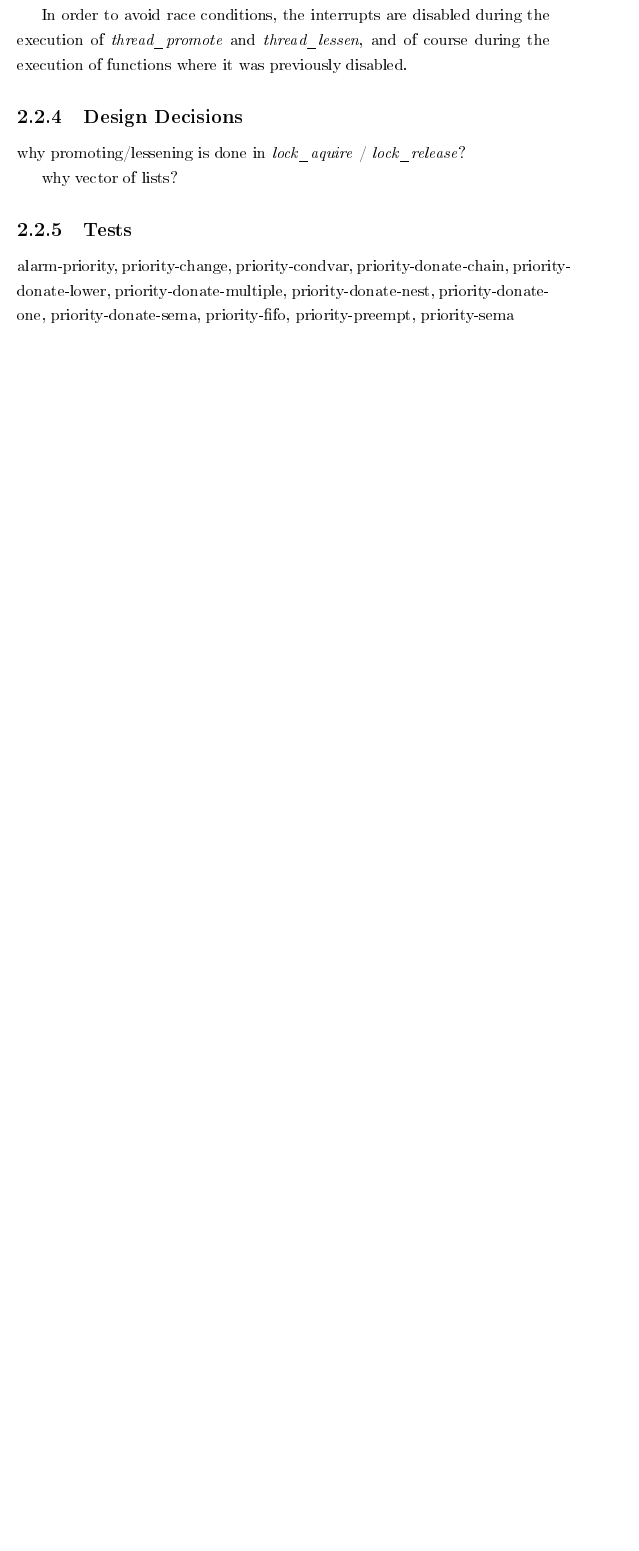
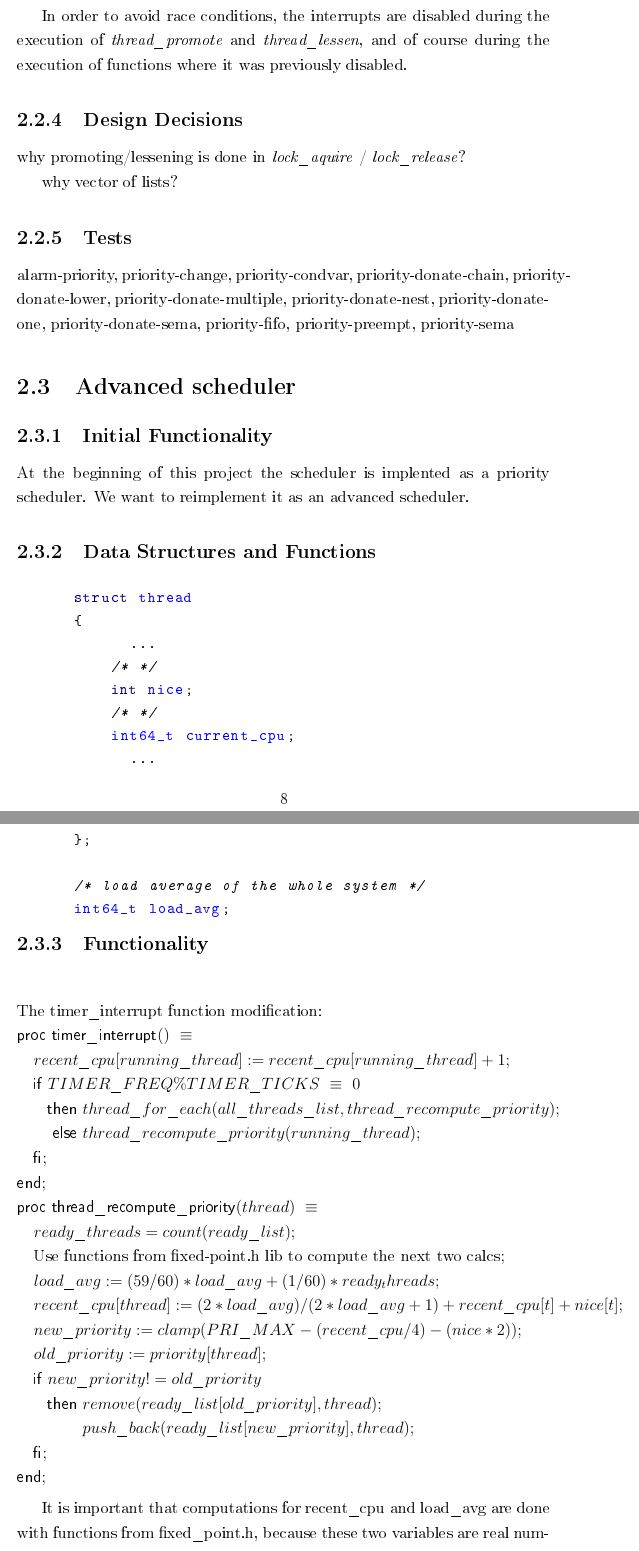
Before and after one commit to UIKit0/uni-orion-os, a LaTeX document (design-documents/os-design.tex, which reads design-documents/os-module-1-design.tex): part of page 10 of 10 before the commit and two parts of pages 10 and 11 of 12 after it, the two joined at a grey line, cut so that both start at the same text, the shorter picture padded with empty space. The pictures show the PDF file design-documents/os-design.pdf that the author committed with the source.

Commit message:
added functionality part to task 3 of design document

```diff
--- a/design-documents/os-module-1-design.tex
+++ b/design-documents/os-module-1-design.tex
@@ -209,3 +209,58 @@
     \subsection{Tests}
 
 	alarm-priority, priority-change, priority-condvar, priority-donate-chain, priority-donate-lower, priority-donate-multiple, priority-donate-nest, priority-donate-one, priority-donate-sema, priority-fifo, priority-preempt, priority-sema
+
+\section{Advanced scheduler}
+
+    \subsection{Initial Functionality}
+
+	At the beginning of this project the scheduler is implented as a priority scheduler. We want to reimplement it as an advanced scheduler.
+
+    \subsection{Data Structures and Functions}
+
+    \begin{lstlisting}
+      struct thread
+      {
+	    ...
+	  /* */
+	  int nice;
+	  /* */
+	  int64_t current_cpu;
+	    ...
+      };
+
+      /* load average of the whole system */
+      int64_t load_avg;
+
+    \end{lstlisting}
+
+
+    \subsection{Functionality}
+
+	\begin{program}
+	\mbox{The timer\_interrupt function modification:}
+	\PROC |timer\_interrupt|() \BODY
+		recent\_cpu[running\_thread]:=recent\_cpu[running\_thread] + 1;
+		\IF TIMER\_FREQ \% TIMER\_TICKS \EQ 0
+		      \THEN thread\_for\_each(all\_threads\_list, thread\_recompute\_priority);
+		      \ELSE thread\_recompute\_priority(running\_thread);
+		\FI;
+	\END;
+	\PROC |thread\_recompute\_priority|(thread) \BODY
+		ready\_threads = count(ready\_list);
+		\mbox{Use functions from fixed-point.h lib to compute the next expressions};
+		load\_avg:= (59/60) * load\_avg + (1/60)*ready_threads;
+		recent\_cpu[thread]:= (2*load\_avg)/(2 * load\_avg + 1) + recent\_cpu[t] + nice[t];
+		new\_priority:=clamp(PRI\_MAX - (recent\_cpu / 4) - (nice * 2));
+		old\_priority:=priority[thread];
+		\IF new\_priority != old\_priority
+		      \THEN remove(ready\_list[old\_priority], thread.elem);
+			    push\_back(ready\_list[new\_priority], thread.elem);
+		\FI;
+	\END;
+	\end{program}
+
+	It is important that computations for recent\_cpu and load\_avg are done with functions from fixed\_point.h, because these two variables are real numbers.
+
+	In order to be able to choose between the MLFQS scheduler and the Priority Scheduler when running the tests, the thread\_mlfqs flag is used. If this flag is set, the functions
+	\begin{itemize}
```
Also changed, not shown: design-documents/os-design.pdf, design-documents/os-module-1-design.tex (9 more changed lines).
